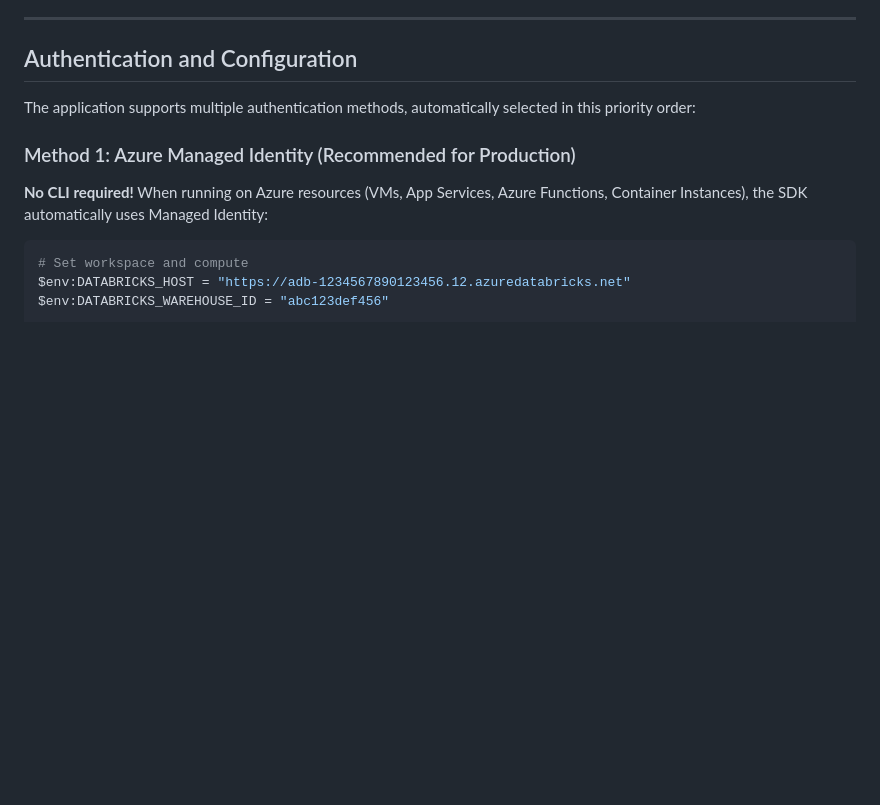
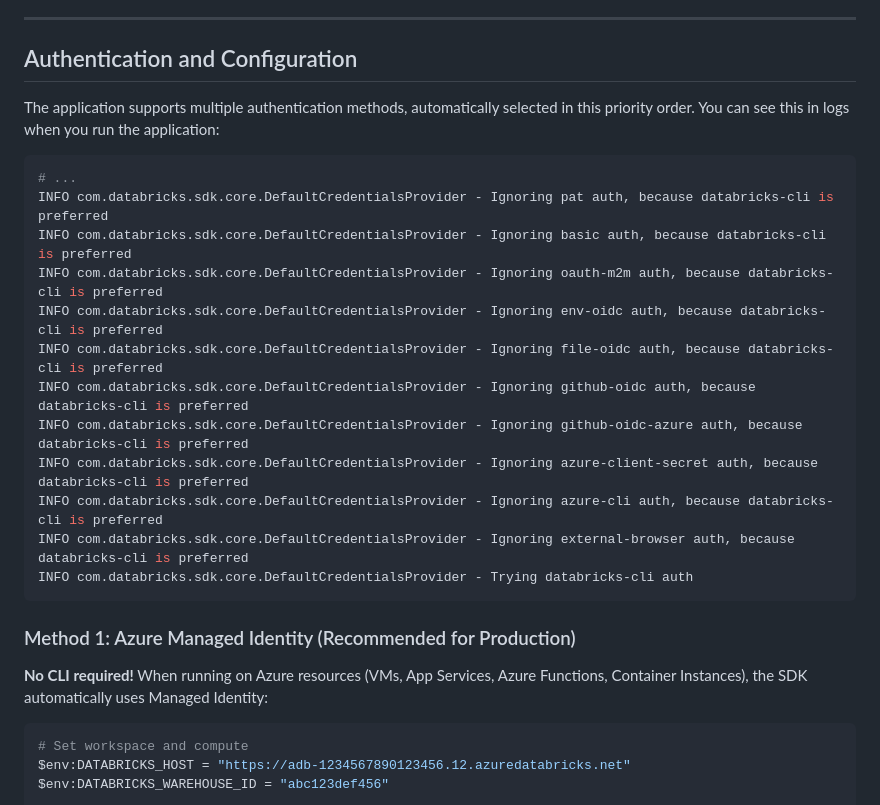
Before and after one commit to JanneMattila/java-examples, a Markdown page: databricks/README.md, the part around the change. GitHub-like rendering; blank space fills up the shorter version.

````diff
--- a/databricks/README.md
+++ b/databricks/README.md
@@ -335,7 +335,23 @@ Duration: 2 minutes, 35 seconds
 
 ## Authentication and Configuration
 
-The application supports multiple authentication methods, automatically selected in this priority order:
+The application supports multiple authentication methods, automatically selected in this priority order.
+You can see this in logs when you run the application:
+
+```bash
+# ...
+INFO com.databricks.sdk.core.DefaultCredentialsProvider - Ignoring pat auth, because databricks-cli is preferred
+INFO com.databricks.sdk.core.DefaultCredentialsProvider - Ignoring basic auth, because databricks-cli is preferred
+INFO com.databricks.sdk.core.DefaultCredentialsProvider - Ignoring oauth-m2m auth, because databricks-cli is preferred
+INFO com.databricks.sdk.core.DefaultCredentialsProvider - Ignoring env-oidc auth, because databricks-cli is preferred
+INFO com.databricks.sdk.core.DefaultCredentialsProvider - Ignoring file-oidc auth, because databricks-cli is preferred
+INFO com.databricks.sdk.core.DefaultCredentialsProvider - Ignoring github-oidc auth, because databricks-cli is preferred
+INFO com.databricks.sdk.core.DefaultCredentialsProvider - Ignoring github-oidc-azure auth, because databricks-cli is preferred
+INFO com.databricks.sdk.core.DefaultCredentialsProvider - Ignoring azure-client-secret auth, because databricks-cli is preferred
+INFO com.databricks.sdk.core.DefaultCredentialsProvider - Ignoring azure-cli auth, because databricks-cli is preferred
+INFO com.databricks.sdk.core.DefaultCredentialsProvider - Ignoring external-browser auth, because databricks-cli is preferred
+INFO com.databricks.sdk.core.DefaultCredentialsProvider - Trying databricks-cli auth
+```
 
 ### Method 1: Azure Managed Identity (Recommended for Production)
 
````
